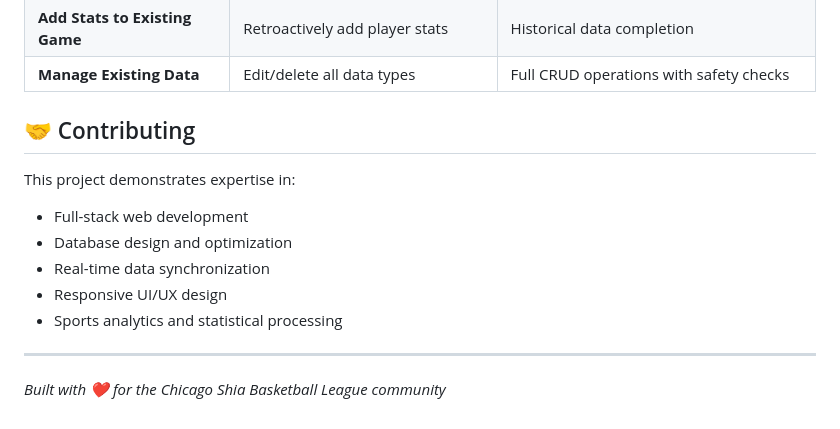
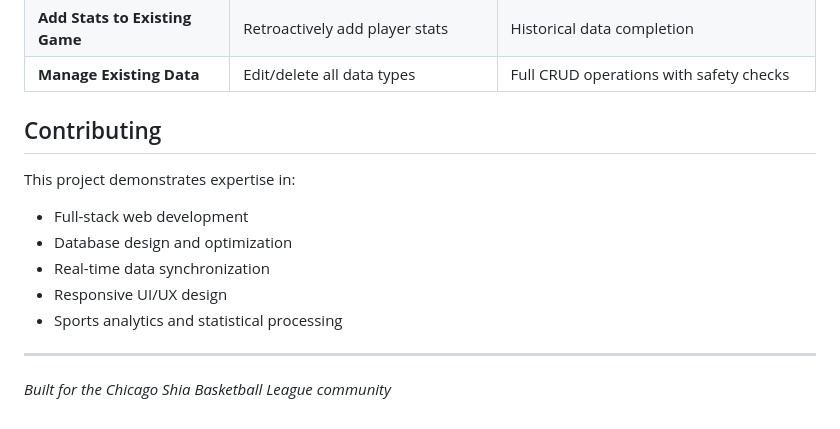
Before and after one commit to MirAli-313316/chicago-shia-league, a Markdown page: README.md, the part around one of its changes. Drawn GitHub-style.

Commit message:
Refactor README.md

```diff
--- a/README.md
+++ b/README.md
@@ -114,7 +114,7 @@ The admin dashboard provides a complete suite of tools for league management:
 | **Add Stats to Existing Game** | Retroactively add player stats | Historical data completion |
 | **Manage Existing Data** | Edit/delete all data types | Full CRUD operations with safety checks |
 
-## 🤝 Contributing
+## Contributing
 
 This project demonstrates expertise in:
 - Full-stack web development
@@ -125,4 +125,4 @@ This project demonstrates expertise in:
 
 ---
 
-*Built with ❤️ for the Chicago Shia Basketball League community*
+*Built for the Chicago Shia Basketball League community*
```
Also changed, not shown: other parts of README.md (+13 -13 lines).
